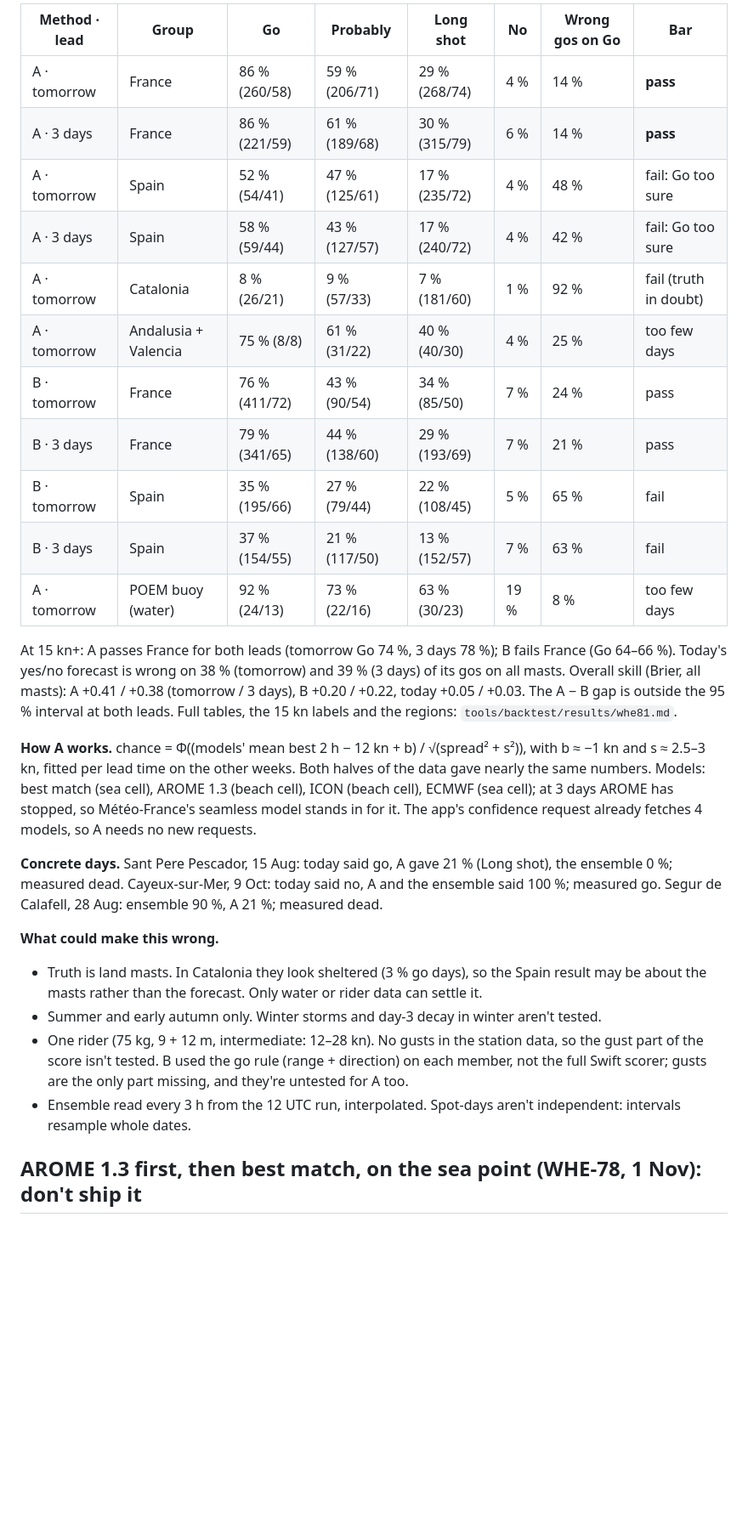
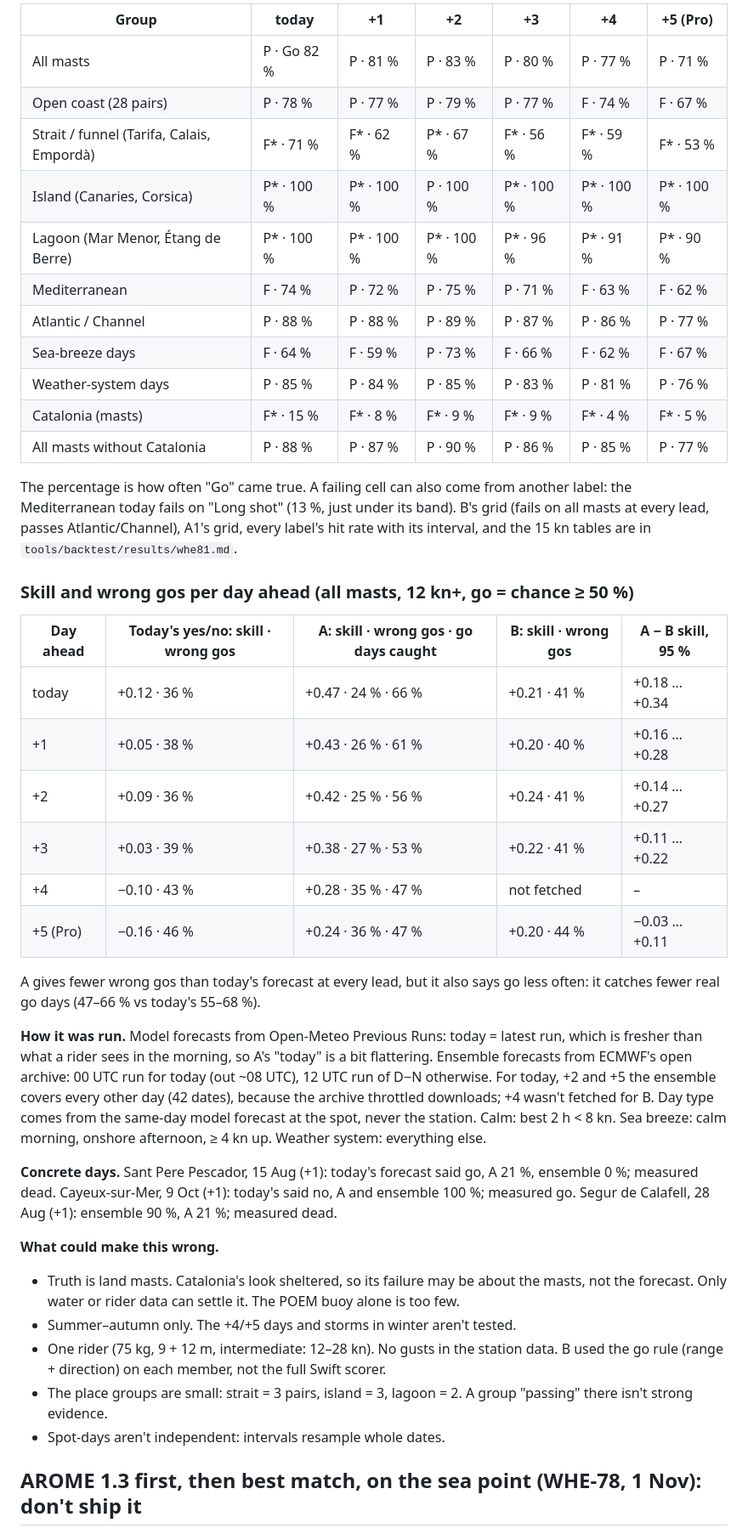
Before and after one commit to benjcvd/wheretokite, a Markdown page: docs/MODEL_BACKTEST.md, the part around one of its changes. Shown at 85% size. GitHub-like rendering; blank space fills up the shorter version.

Commit message:
Chance you'll kite, refined bar: every day ahead, by place/sea/day type, one method (WHE-81)
Co-Authored-By: Claude Opus 5.5 <noreply@anthropic.com>

```diff
--- a/docs/MODEL_BACKTEST.md
+++ b/docs/MODEL_BACKTEST.md
@@ -49,43 +60,58 @@ pass or fail anything.
 
-| Method · lead | Group | Go | Probably | Long shot | No | Wrong gos on Go | Bar |
-|---|---|---|---|---|---|---|---|
-| A · tomorrow | France | 86 % (260/58) | 59 % (206/71) | 29 % (268/74) | 4 % | 14 % | **pass** |
-| A · 3 days | France | 86 % (221/59) | 61 % (189/68) | 30 % (315/79) | 6 % | 14 % | **pass** |
-| A · tomorrow | Spain | 52 % (54/41) | 47 % (125/61) | 17 % (235/72) | 4 % | 48 % | fail: Go too sure |
-| A · 3 days | Spain | 58 % (59/44) | 43 % (127/57) | 17 % (240/72) | 4 % | 42 % | fail: Go too sure |
-| A · tomorrow | Catalonia | 8 % (26/21) | 9 % (57/33) | 7 % (181/60) | 1 % | 92 % | fail (truth in doubt) |
-| A · tomorrow | Andalusia + Valencia | 75 % (8/8) | 61 % (31/22) | 40 % (40/30) | 4 % | 25 % | too few days |
-| B · tomorrow | France | 76 % (411/72) | 43 % (90/54) | 34 % (85/50) | 7 % | 24 % | pass |
-| B · 3 days | France | 79 % (341/65) | 44 % (138/60) | 29 % (193/69) | 7 % | 21 % | pass |
-| B · tomorrow | Spain | 35 % (195/66) | 27 % (79/44) | 22 % (108/45) | 5 % | 65 % | fail |
-| B · 3 days | Spain | 37 % (154/55) | 21 % (117/50) | 13 % (152/57) | 7 % | 63 % | fail |
-| A · tomorrow | POEM buoy (water) | 92 % (24/13) | 73 % (22/16) | 63 % (30/23) | 19 % | 8 % | too few days |
+| Group | today | +1 | +2 | +3 | +4 | +5 (Pro) |
+|---|---|---|---|---|---|---|
+| All masts | P · Go 82 % | P · 81 % | P · 83 % | P · 80 % | P · 77 % | P · 71 % |
+| Open coast (28 pairs) | P · 78 % | P · 77 % | P · 79 % | P · 77 % | F · 74 % | F · 67 % |
+| Strait / funnel (Tarifa, Calais, Empordà) | F* · 71 % | F* · 62 % | P* · 67 % | F* · 56 % | F* · 59 % | F* · 53 % |
+| Island (Canaries, Corsica) | P* · 100 % | P* · 100 % | P · 100 % | P* · 100 % | P* · 100 % | P* · 100 % |
+| Lagoon (Mar Menor, Étang de Berre) | P* · 100 % | P* · 100 % | P* · 100 % | P* · 96 % | P* · 91 % | P* · 90 % |
+| Mediterranean | F · 74 % | P · 72 % | P · 75 % | P · 71 % | F · 63 % | F · 62 % |
+| Atlantic / Channel | P · 88 % | P · 88 % | P · 89 % | P · 87 % | P · 86 % | P · 77 % |
+| Sea-breeze days | F · 64 % | F · 59 % | P · 73 % | F · 66 % | F · 62 % | F · 67 % |
+| Weather-system days | P · 85 % | P · 84 % | P · 85 % | P · 83 % | P · 81 % | P · 76 % |
+| Catalonia (masts) | F* · 15 % | F* · 8 % | F* · 9 % | F* · 9 % | F* · 4 % | F* · 5 % |
+| All masts without Catalonia | P · 88 % | P · 87 % | P · 90 % | P · 86 % | P · 85 % | P · 77 % |
 
-At 15 kn+: A passes France for both leads (tomorrow Go 74 %, 3 days 78 %); B fails France (Go 64–66 %).
-Today's yes/no forecast is wrong on 38 % (tomorrow) and 39 % (3 days) of its gos on all masts.
-Overall skill (Brier, all masts): A +0.41 / +0.38 (tomorrow / 3 days), B +0.20 / +0.22, today +0.05 /
-+0.03. The A − B gap is outside the 95 % interval at both leads. Full tables, the 15 kn labels and
-the regions: `tools/backtest/results/whe81.md`.
+The percentage is how often "Go" came true. A failing cell can also come from another label: the
+Mediterranean today fails on "Long shot" (13 %, just under its band). B's grid (fails on all masts
+at every lead, passes Atlantic/Channel), A1's grid, every label's hit rate with its interval, and
+the 15 kn tables are in `tools/backtest/results/whe81.md`.
 
-**How A works.** chance = Φ((models' mean best 2 h − 12 kn + b) / √(spread² + s²)), with b ≈ −1 kn and
-s ≈ 2.5–3 kn, fitted per lead time on the other weeks. Both halves of the data gave nearly the same
-numbers. Models: best match (sea cell), AROME 1.3 (beach cell), ICON (beach cell), ECMWF (sea cell);
-at 3 days AROME has stopped, so Météo-France's seamless model stands in for it. The app's confidence
-request already fetches 4 models, so A needs no new requests.
+### Skill and wrong gos per day ahead (all masts, 12 kn+, go = chance ≥ 50 %)
 
-**Concrete days.** Sant Pere Pescador, 15 Aug: today said go, A gave 21 % (Long shot), the
-ensemble 0 %; measured dead. Cayeux-sur-Mer, 9 Oct: today said no, A and the ensemble said 100 %;
-measured go. Segur de Calafell, 28 Aug: ensemble 90 %, A 21 %; measured dead.
+| Day ahead | Today's yes/no: skill · wrong gos | A: skill · wrong gos · go days caught | B: skill · wrong gos | A − B skill, 95 % |
+|---|---|---|---|---|
+| today | +0.12 · 36 % | +0.47 · 24 % · 66 % | +0.21 · 41 % | +0.18 … +0.34 |
+| +1 | +0.05 · 38 % | +0.43 · 26 % · 61 % | +0.20 · 40 % | +0.16 … +0.28 |
+| +2 | +0.09 · 36 % | +0.42 · 25 % · 56 % | +0.24 · 41 % | +0.14 … +0.27 |
+| +3 | +0.03 · 39 % | +0.38 · 27 % · 53 % | +0.22 · 41 % | +0.11 … +0.22 |
+| +4 | −0.10 · 43 % | +0.28 · 35 % · 47 % | not fetched | – |
+| +5 (Pro) | −0.16 · 46 % | +0.24 · 36 % · 47 % | +0.20 · 44 % | −0.03 … +0.11 |
+
+A gives fewer wrong gos than today's forecast at every lead, but it also says go less often: it
+catches fewer real go days (47–66 % vs today's 55–68 %).
+
+**How it was run.** Model forecasts from Open-Meteo Previous Runs: today = latest run, which is
+fresher than what a rider sees in the morning, so A's "today" is a bit flattering. Ensemble
+forecasts from ECMWF's open archive: 00 UTC run for today (out ~08 UTC), 12 UTC run of D−N
+otherwise. For today, +2 and +5 the ensemble covers every other day (42 dates), because the
+archive throttled downloads; +4 wasn't fetched for B. Day type comes from the same-day model
+forecast at the spot, never the station. Calm: best 2 h < 8 kn. Sea breeze: calm morning, onshore
+afternoon, ≥ 4 kn up. Weather system: everything else.
+
+**Concrete days.** Sant Pere Pescador, 15 Aug (+1): today's forecast said go, A 21 %, ensemble 0 %;
+measured dead. Cayeux-sur-Mer, 9 Oct (+1): today's said no, A and ensemble 100 %; measured go.
+Segur de Calafell, 28 Aug (+1): ensemble 90 %, A 21 %; measured dead.
 
 **What could make this wrong.**
-- Truth is land masts. In Catalonia they look sheltered (3 % go days), so the Spain result may be
-  about the masts rather than the forecast. Only water or rider data can settle it.
-- Summer and early autumn only. Winter storms and day-3 decay in winter aren't tested.
-- One rider (75 kg, 9 + 12 m, intermediate: 12–28 kn). No gusts in the station data, so the
-  gust part of the score isn't tested. B used the go rule (range + direction) on each member, not
-  the full Swift scorer; gusts are the only part missing, and they're untested for A too.
-- Ensemble read every 3 h from the 12 UTC run, interpolated. Spot-days aren't independent:
-  intervals resample whole dates.
+- Truth is land masts. Catalonia's look sheltered, so its failure may be about the masts, not the
+  forecast. Only water or rider data can settle it. The POEM buoy alone is too few.
+- Summer–autumn only. The +4/+5 days and storms in winter aren't tested.
+- One rider (75 kg, 9 + 12 m, intermediate: 12–28 kn). No gusts in the station data. B used the go
+  rule (range + direction) on each member, not the full Swift scorer.
+- The place groups are small: strait = 3 pairs, island = 3, lagoon = 2. A group "passing" there
+  isn't strong evidence.
+- Spot-days aren't independent: intervals resample whole dates.
 
 ## AROME 1.3 first, then best match, on the sea point (WHE-78, 1 Nov): don't ship it
 
```
Also changed, not shown: other parts of docs/MODEL_BACKTEST.md (+42 -31 lines), docs/HANDOFF.md (+9 -9 lines), 1 other file.
